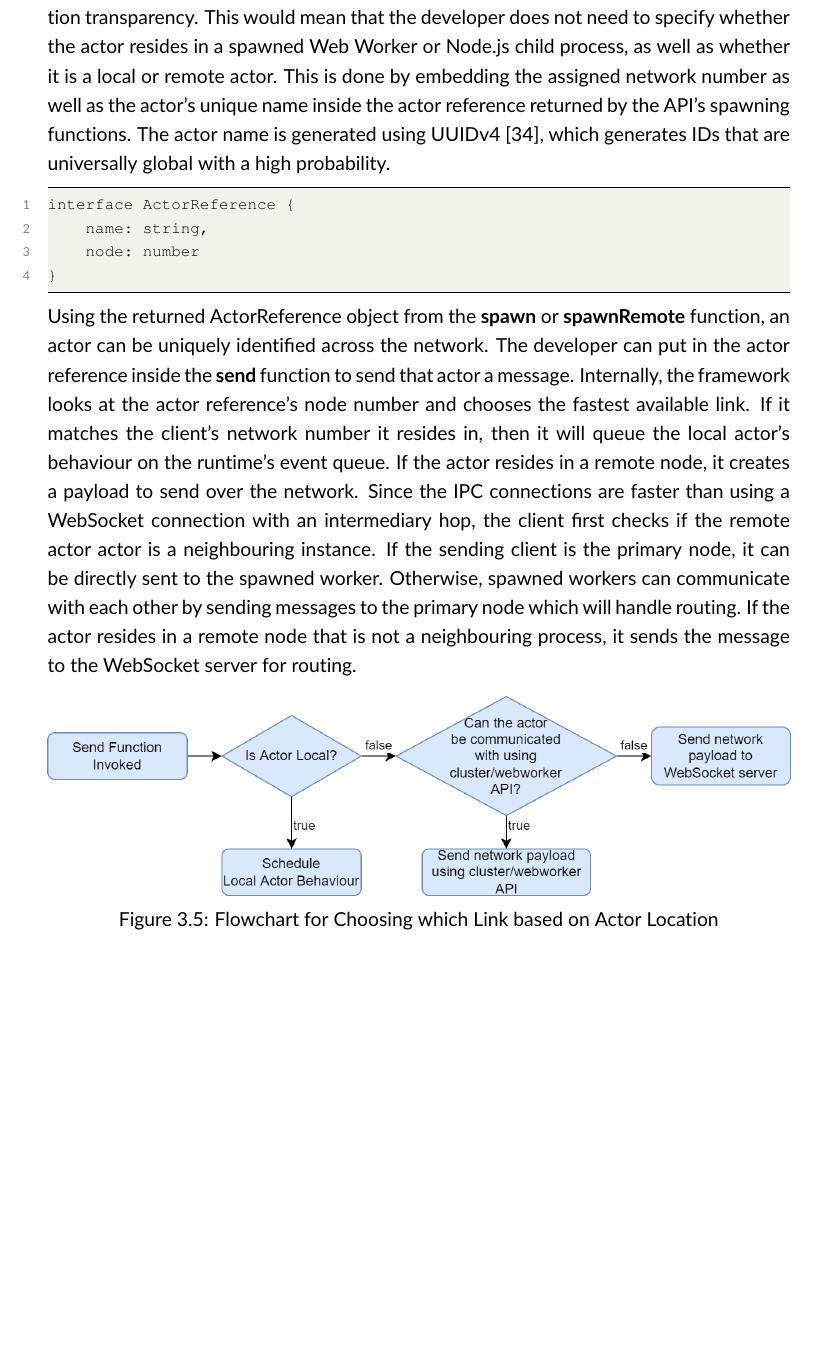
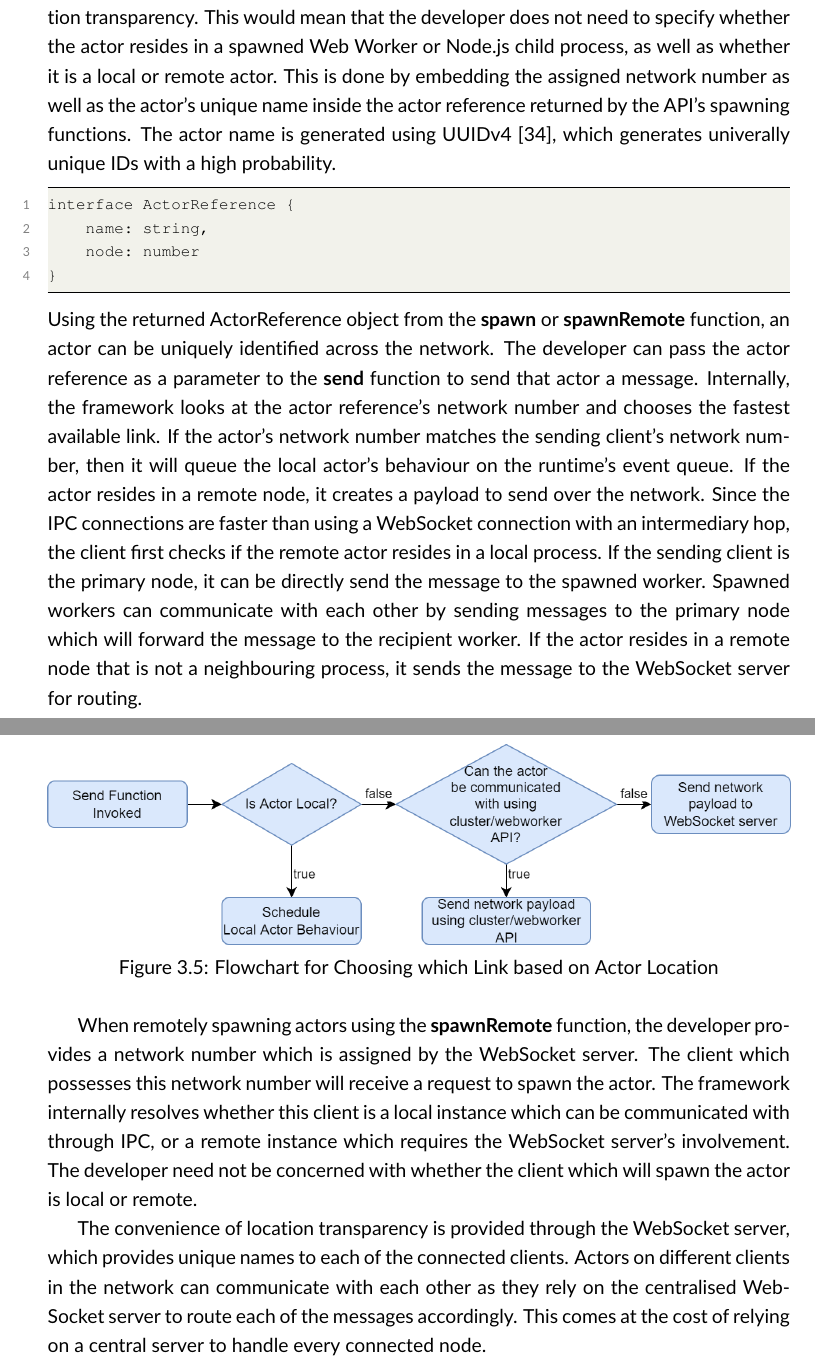
Before and after one commit to Android2771/actors-fyp, a LaTeX thesis (documentation/fyp-report/fyp.tex): part of page 22 of 54 before the commit and two parts of pages 22 and 23 of 55 after it, the two joined at a grey line, cut so that both start at the same text, the shorter picture padded with empty space. Compiled offline with pdfLaTeX.

Commit message:
Added paragraphs to location transparency

```diff
--- a/documentation/fyp-report/fyp.tex
+++ b/documentation/fyp-report/fyp.tex
@@ -274,20 +274,24 @@ init = (url: string, timeout: number, numWorkers: number = 0): Promise<object>
 
 When the developer spawns child processes or Web Workers, each of the spawned workers will send to the spawner (primary node) the network number assigned to them by the WebSocket network. The primary node will then send each of the spawned workers of their neighbouring spawned processes' network numbers. This is so that spawned workers can identify their neighbours and communicate with them by sending messages to the primary node instead of the WebSocket server. The primary node will forward the message to the destination worker using Node.js Cluster or Web Worker API instead of the WebSocket network to avoid the network stack. If the actor resides on a separate device or group of spawned processes, it resorts to using the WebSocket network.
 \section{Location Transparency}
-Now that Node.js Cluster child processes and browser Web Workers have been introduced and incorporated into the API's design, the send function would benefit from location transparency. This would mean that the developer does not need to specify whether the actor resides in a spawned Web Worker or Node.js child process, as well as whether it is a local or remote actor. This is done by embedding the assigned network number as well as the actor's unique name inside the actor reference returned by the API's spawning functions. The actor name is generated using UUIDv4~\cite{uuidv4}, which generates IDs that are universally global with a high probability.
+Now that Node.js Cluster child processes and browser Web Workers have been introduced and incorporated into the API's design, the send function would benefit from location transparency. This would mean that the developer does not need to specify whether the actor resides in a spawned Web Worker or Node.js child process, as well as whether it is a local or remote actor. This is done by embedding the assigned network number as well as the actor's unique name inside the actor reference returned by the API's spawning functions. The actor name is generated using UUIDv4~\cite{uuidv4}, which generates univerally unique IDs with a high probability.
 \begin{lstlisting}
 interface ActorReference {
     name: string,
     node: number
 }
 \end{lstlisting}
-Using the returned ActorReference object from the \textbf{spawn} or \textbf{spawnRemote} function, an actor can be uniquely identified across the network. The developer can put in the actor reference inside the \textbf{send} function to send that actor a message. Internally, the framework looks at the actor reference's node number and chooses the fastest available link. If it matches the client's network number it resides in, then it will queue the local actor's behaviour on the runtime's event queue. If the actor resides in a remote node, it creates a payload to send over the network. Since the IPC connections are faster than using a WebSocket connection with an intermediary hop, the client first checks if the remote actor actor is a neighbouring instance. If the sending client is the primary node, it can be directly sent to the spawned worker. Otherwise, spawned workers can communicate with each other by sending messages to the primary node which will handle routing. If the actor resides in a remote node that is not a neighbouring process, it sends the message to the WebSocket server for routing.
+Using the returned ActorReference object from the \textbf{spawn} or \textbf{spawnRemote} function, an actor can be uniquely identified across the network. The developer can pass the actor reference as a parameter to the \textbf{send} function to send that actor a message. Internally, the framework looks at the actor reference's network number and chooses the fastest available link. If the actor's network number matches the sending client's network number, then it will queue the local actor's behaviour on the runtime's event queue. If the actor resides in a remote node, it creates a payload to send over the network. Since the IPC connections are faster than using a WebSocket connection with an intermediary hop, the client first checks if the remote actor resides in a local process. If the sending client is the primary node, it can be directly send the message to the spawned worker. Spawned workers can communicate with each other by sending messages to the primary node which will forward the message to the recipient worker. If the actor resides in a remote node that is not a neighbouring process, it sends the message to the WebSocket server for routing.
 \begin{figure}[H]
     \begin{centering}
         \includegraphics[width=\textwidth]{resources/communication.png}
         \caption{Flowchart for Choosing which Link based on Actor Location}\label{fig:communication}
     \end{centering}
 \end{figure}
+
+When remotely spawning actors using the \textbf{spawnRemote} function, the developer provides a network number which is assigned by the WebSocket server. The client which possesses this network number will receive a request to spawn the actor. The framework internally resolves whether this client is a local instance which can be communicated with through IPC, or a remote instance which requires the WebSocket server's involvement. The developer need not be concerned with whether the client which will spawn the actor is local or remote.
+
+The convenience of location transparency is provided through the WebSocket server, which provides unique names to each of the connected clients. Actors on different clients in the network can communicate with each other as they rely on the centralised WebSocket server to route each of the messages accordingly. This comes at the cost of relying on a central server to handle every connected node.
 \chapter{Evaluation}\label{chap:evaluation}
 This chapter evaluates the developed prototype's performance when executing computationally intensive tasks. Savina~\cite{savina} is a benchmark suite defined for actor-based systems which we implemented using our framework. Section~\ref{section:microbenchmark} explores each of Savina's micro-benchmarks which measure overheads introduced when using the framework's basic functionality. Section~\ref{section:parallel} explores parallel benchmarks which expect a linear increase in performance with each added core. Benchmark configurations as well as raw data can be found in Appendix~\ref{appendix:results}.
 
```
